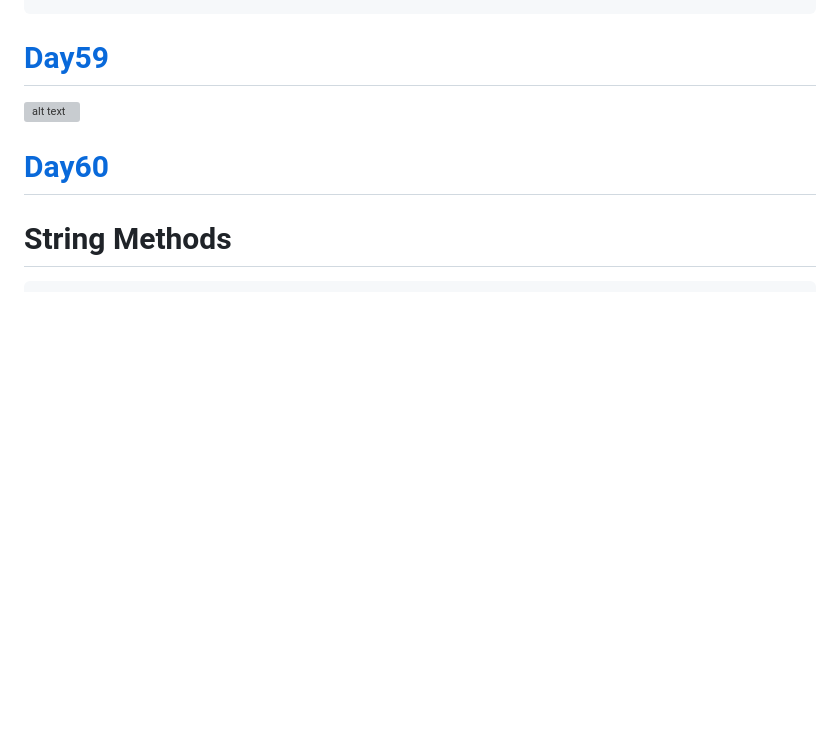
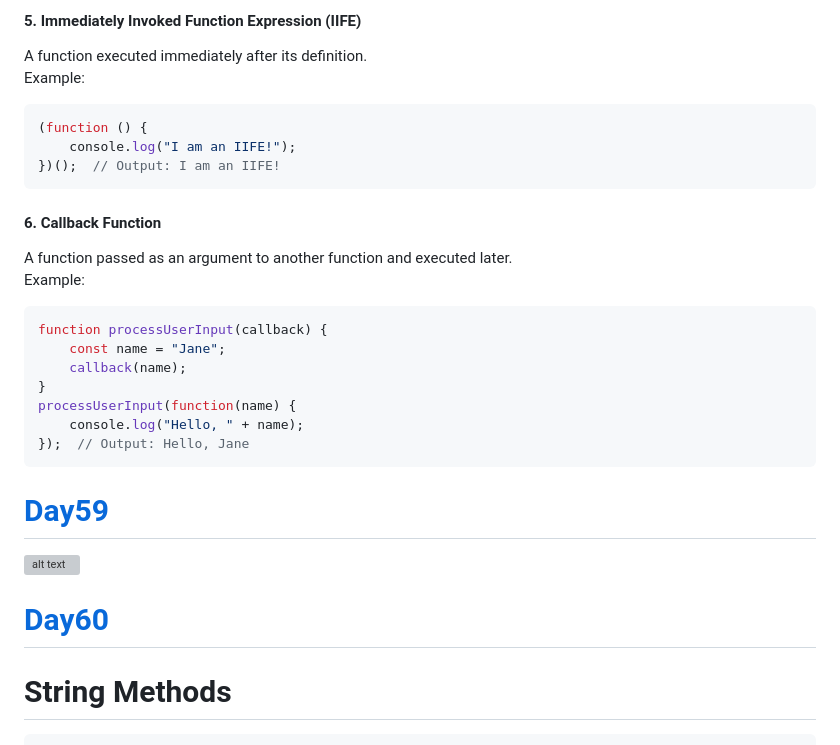
Before and after one commit to navnathdeshmukh45/Sigma-Web-Dev-Course-2024, a Markdown page: README.md, the part around one of its changes. Rendered like a GitHub page; blank space fills up the shorter version; grey boxes are pictures that could not be loaded.

````diff
--- a/README.md
+++ b/README.md
@@ -1397,5 +1460,28 @@ console.log("The sum of these numbers is: ", result3)
+#### 5. **Immediately Invoked Function Expression (IIFE)**
+A function executed immediately after its definition.
+Example:
+```javascript
+(function () {
+    console.log("I am an IIFE!");
+})();  // Output: I am an IIFE!
+```
+
+#### 6. **Callback Function**
+A function passed as an argument to another function and executed later.
+Example:
+```javascript
+function processUserInput(callback) {
+    const name = "Jane";
+    callback(name);
+}
+processUserInput(function(name) {
+    console.log("Hello, " + name);
+});  // Output: Hello, Jane
+```
+
 
 # [Day59](https://github.com/navnathdeshmukh45/Sigma-Web-Dev-Course-2024/tree/main/Day59/HAPPY%20HOLI)
+
 
 ![alt text](https://github.com/navnathdeshmukh45/Sigma-Web-Dev-Course-2024/blob/main/Day59/HAPPY%20HOLI/Holi.jpg)
 
````
Also changed, not shown: other parts of README.md (+81 -18 lines).
